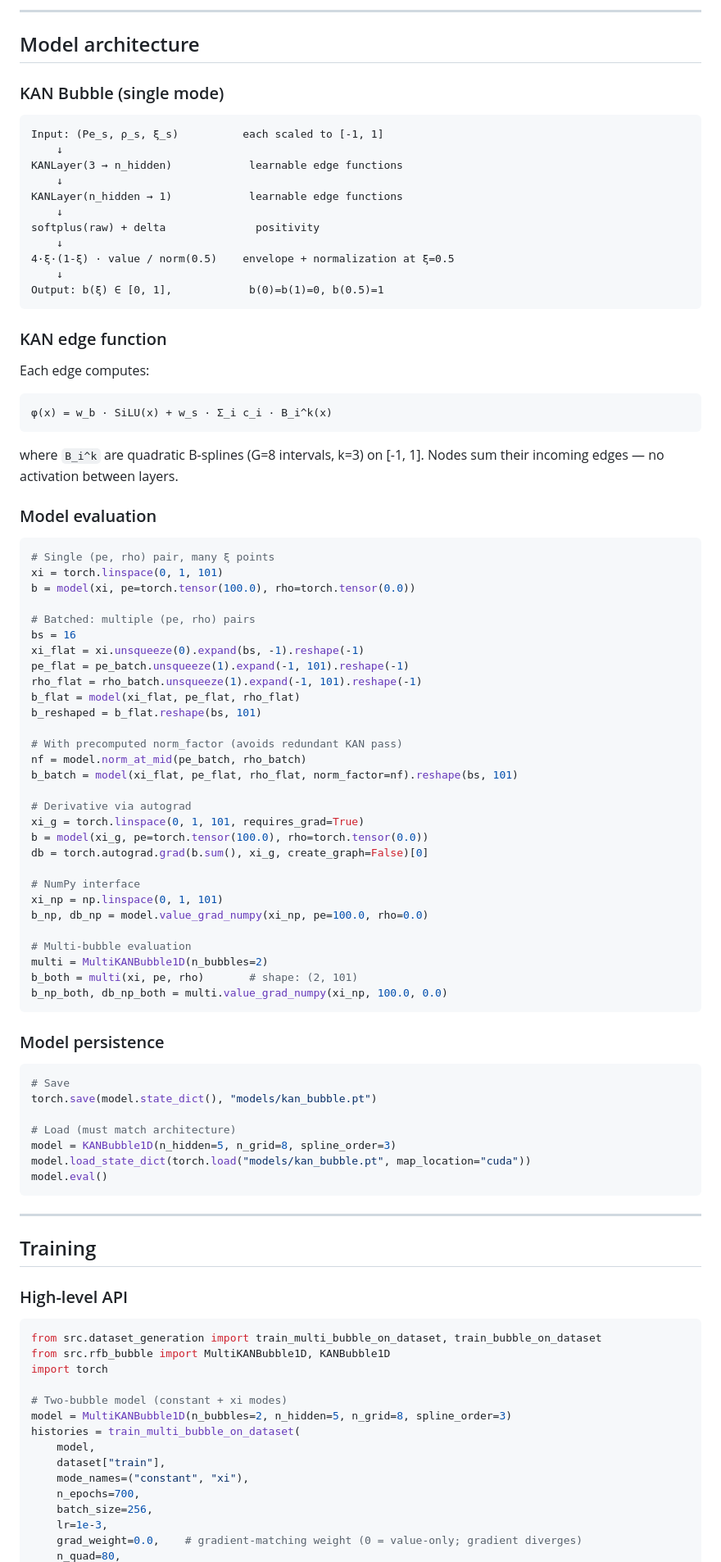
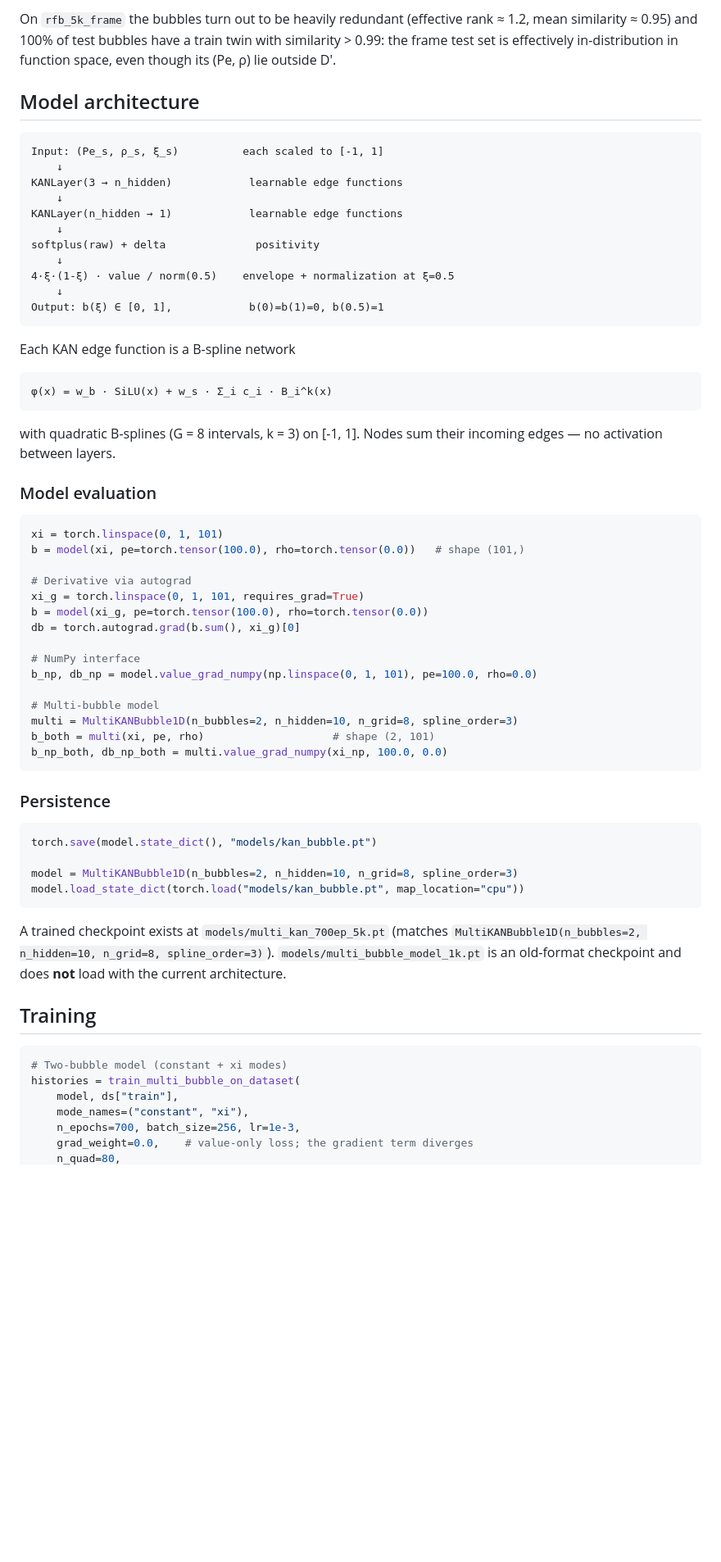
Before and after one commit to juanpaca/ML_Galerkin_proj, a Markdown page: README.md, the part around one of its changes. Shown at 82% size. GitHub-like rendering; blank space fills up the shorter version.

````diff
--- a/README.md
+++ b/README.md
@@ -185,10 +123,11 @@ strategy="grid"
 ```
 
----
+On `rfb_5k_frame` the bubbles turn out to be heavily redundant (effective rank
+≈ 1.2, mean similarity ≈ 0.95) and 100% of test bubbles have a train twin with
+similarity > 0.99: the frame test set is effectively in-distribution in function
+space, even though its (Pe, ρ) lie outside D′.
 
 ## Model architecture
-
-### KAN Bubble (single mode)
 
 ```
 Input: (Pe_s, ρ_s, ξ_s)          each scaled to [-1, 1]
@@ -204,82 +143,56 @@ softplus(raw) + delta              positivity
 Output: b(ξ) ∈ [0, 1],            b(0)=b(1)=0, b(0.5)=1
 ```
 
-### KAN edge function
-
-Each edge computes:
+Each KAN edge function is a B-spline network
 
 ```
 φ(x) = w_b · SiLU(x) + w_s · Σ_i c_i · B_i^k(x)
 ```
 
-where `B_i^k` are quadratic B-splines (G=8 intervals, k=3) on [-1, 1].
-Nodes sum their incoming edges — no activation between layers.
+with quadratic B-splines (G = 8 intervals, k = 3) on [-1, 1]. Nodes sum their
+incoming edges — no activation between layers.
 
 ### Model evaluation
 
 ```python
-# Single (pe, rho) pair, many ξ points
 xi = torch.linspace(0, 1, 101)
-b = model(xi, pe=torch.tensor(100.0), rho=torch.tensor(0.0))
-
-# Batched: multiple (pe, rho) pairs
-bs = 16
-xi_flat = xi.unsqueeze(0).expand(bs, -1).reshape(-1)
-pe_flat = pe_batch.unsqueeze(1).expand(-1, 101).reshape(-1)
-rho_flat = rho_batch.unsqueeze(1).expand(-1, 101).reshape(-1)
-b_flat = model(xi_flat, pe_flat, rho_flat)
-b_reshaped = b_flat.reshape(bs, 101)
-
-# With precomputed norm_factor (avoids redundant KAN pass)
-nf = model.norm_at_mid(pe_batch, rho_batch)
-b_batch = model(xi_flat, pe_flat, rho_flat, norm_factor=nf).reshape(bs, 101)
+b = model(xi, pe=torch.tensor(100.0), rho=torch.tensor(0.0))   # shape (101,)
 
 # Derivative via autograd
 xi_g = torch.linspace(0, 1, 101, requires_grad=True)
 b = model(xi_g, pe=torch.tensor(100.0), rho=torch.tensor(0.0))
-db = torch.autograd.grad(b.sum(), xi_g, create_graph=False)[0]
+db = torch.autograd.grad(b.sum(), xi_g)[0]
 
 # NumPy interface
-xi_np = np.linspace(0, 1, 101)
-b_np, db_np = model.value_grad_numpy(xi_np, pe=100.0, rho=0.0)
+b_np, db_np = model.value_grad_numpy(np.linspace(0, 1, 101), pe=100.0, rho=0.0)
 
-# Multi-bubble evaluation
-multi = MultiKANBubble1D(n_bubbles=2)
-b_both = multi(xi, pe, rho)       # shape: (2, 101)
+# Multi-bubble model
+multi = MultiKANBubble1D(n_bubbles=2, n_hidden=10, n_grid=8, spline_order=3)
+b_both = multi(xi, pe, rho)                    # shape (2, 101)
 b_np_both, db_np_both = multi.value_grad_numpy(xi_np, 100.0, 0.0)
 ```
 
-### Model persistence
+### Persistence
 
 ```python
-# Save
 torch.save(model.state_dict(), "models/kan_bubble.pt")
 
-# Load (must match architecture)
-model = KANBubble1D(n_hidden=5, n_grid=8, spline_order=3)
-model.load_state_dict(torch.load("models/kan_bubble.pt", map_location="cuda"))
-model.eval()
+model = MultiKANBubble1D(n_bubbles=2, n_hidden=10, n_grid=8, spline_order=3)
+model.load_state_dict(torch.load("models/kan_bubble.pt", map_location="cpu"))
 ```
 
----
+A trained checkpoint exists at `models/multi_kan_700ep_5k.pt` (matches
+`MultiKANBubble1D(n_bubbles=2, n_hidden=10, n_grid=8, spline_order=3)`).
+`models/multi_bubble_model_1k.pt` is an old-format checkpoint and does **not**
+load with the current architecture.
 
 ## Training
 
-### High-level API
-
 ```python
-from src.dataset_generation import train_multi_bubble_on_dataset, train_bubble_on_dataset
-from src.rfb_bubble import MultiKANBubble1D, KANBubble1D
-import torch
-
 # Two-bubble model (constant + xi modes)
-model = MultiKANBubble1D(n_bubbles=2, n_hidden=5, n_grid=8, spline_order=3)
 histories = train_multi_bubble_on_dataset(
-    model,
-    dataset["train"],
+    model, ds["train"],
     mode_names=("constant", "xi"),
-    n_epochs=700,
-    batch_size=256,
-    lr=1e-3,
-    grad_weight=0.0,    # gradient-matching weight (0 = value-only; gradient diverges)
+    n_epochs=700, batch_size=256, lr=1e-3,
+    grad_weight=0.0,    # value-only loss; the gradient term diverges
     n_quad=80,
````
Also changed, not shown: other parts of README.md (+110 -256 lines).
